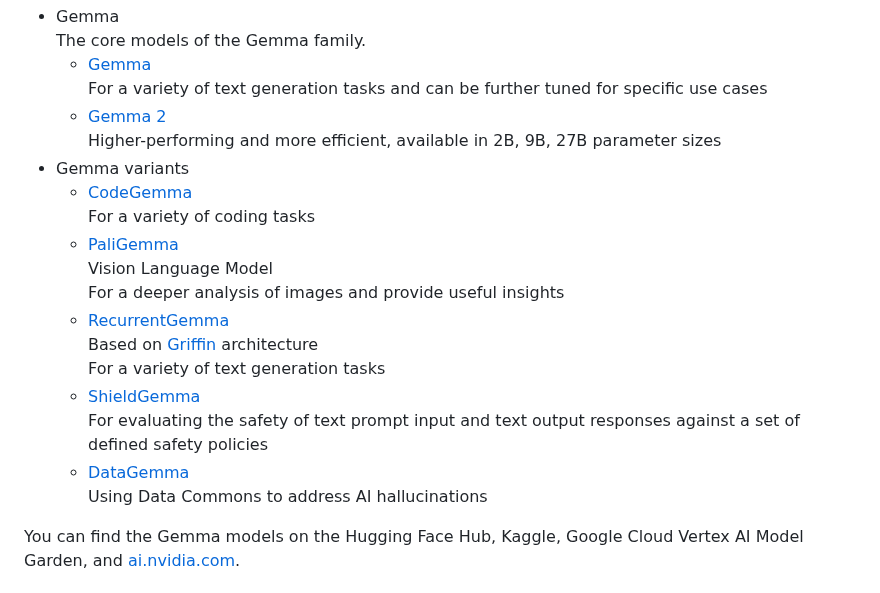
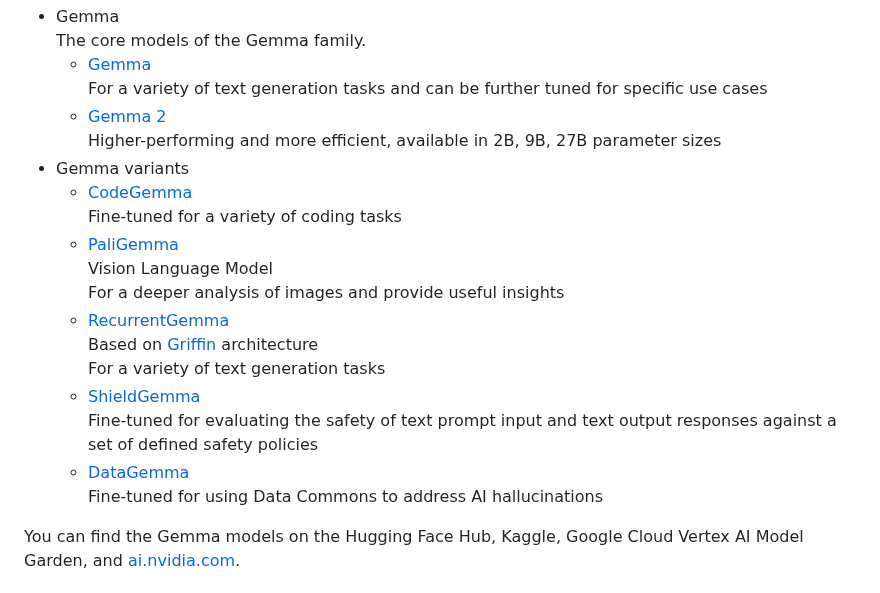
Before and after one commit to google-gemini/gemma-cookbook, a Markdown page: README.md, the part around the change. GitHub-like rendering.

```diff
--- a/README.md
+++ b/README.md
@@ -12,7 +12,7 @@ Gemma is a family of lightweight, generative artificial intelligence (AI) open m
     Higher-performing and more efficient, available in 2B, 9B, 27B parameter sizes
 * Gemma variants
   * [CodeGemma](https://ai.google.dev/gemma/docs/codegemma)\
-    For a variety of coding tasks
+    Fine-tuned for a variety of coding tasks
   * [PaliGemma](https://ai.google.dev/gemma/docs/paligemma)\
     Vision Language Model\
     For a deeper analysis of images and provide useful insights
@@ -20,9 +20,9 @@ Gemma is a family of lightweight, generative artificial intelligence (AI) open m
     Based on [Griffin](https://arxiv.org/abs/2402.19427) architecture\
     For a variety of text generation tasks
   * [ShieldGemma](https://ai.google.dev/gemma/docs/shieldgemma)\
-    For evaluating the safety of text prompt input and text output responses against a set of defined safety policies
+    Fine-tuned for evaluating the safety of text prompt input and text output responses against a set of defined safety policies
   * [DataGemma](https://ai.google.dev/gemma/docs/datagemma)\
-    Using Data Commons to address AI hallucinations
+    Fine-tuned for using Data Commons to address AI hallucinations
 
 You can find the Gemma models on the Hugging Face Hub, Kaggle, Google Cloud Vertex AI Model Garden, and [ai.nvidia.com](https://ai.nvidia.com).
 
```
